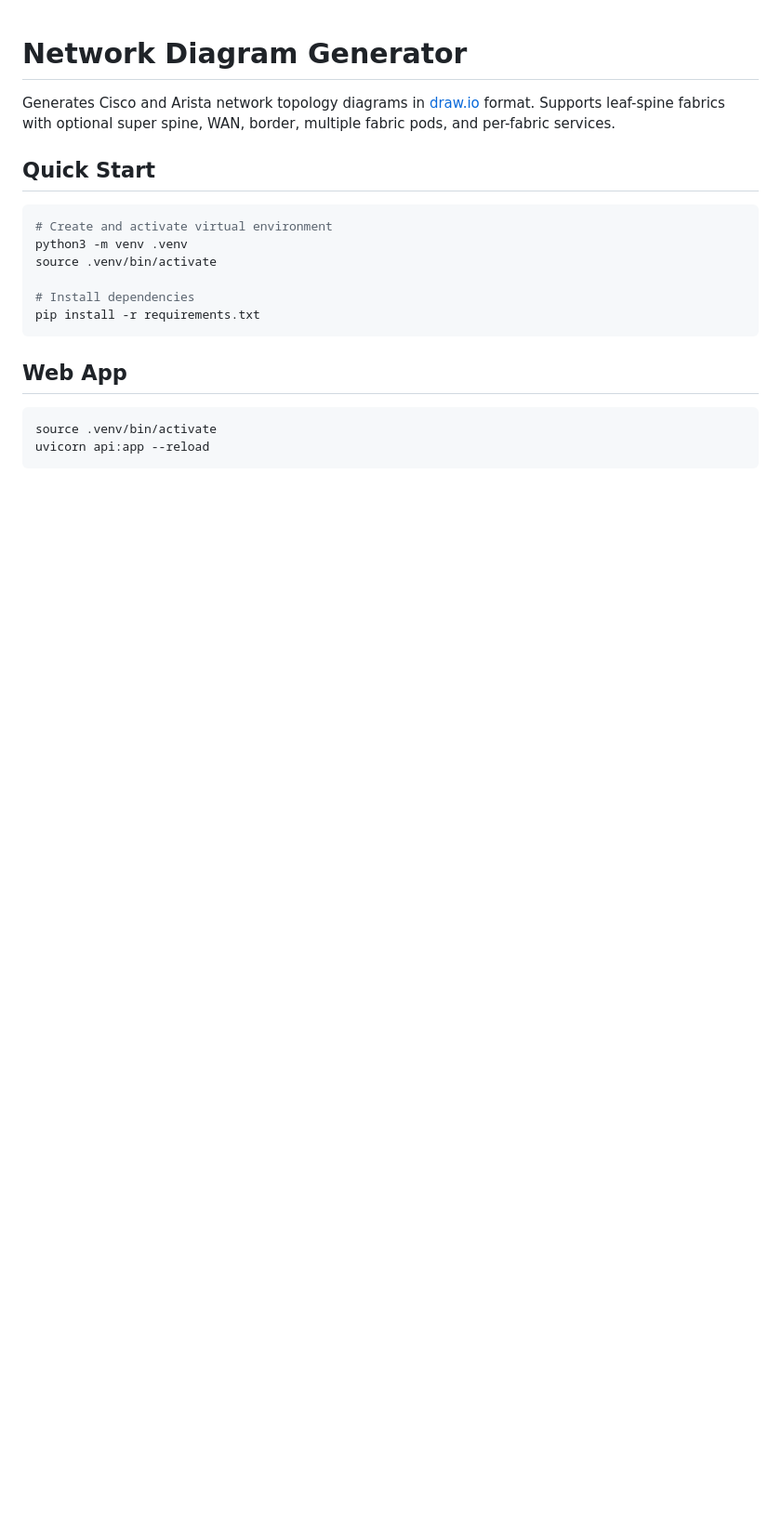
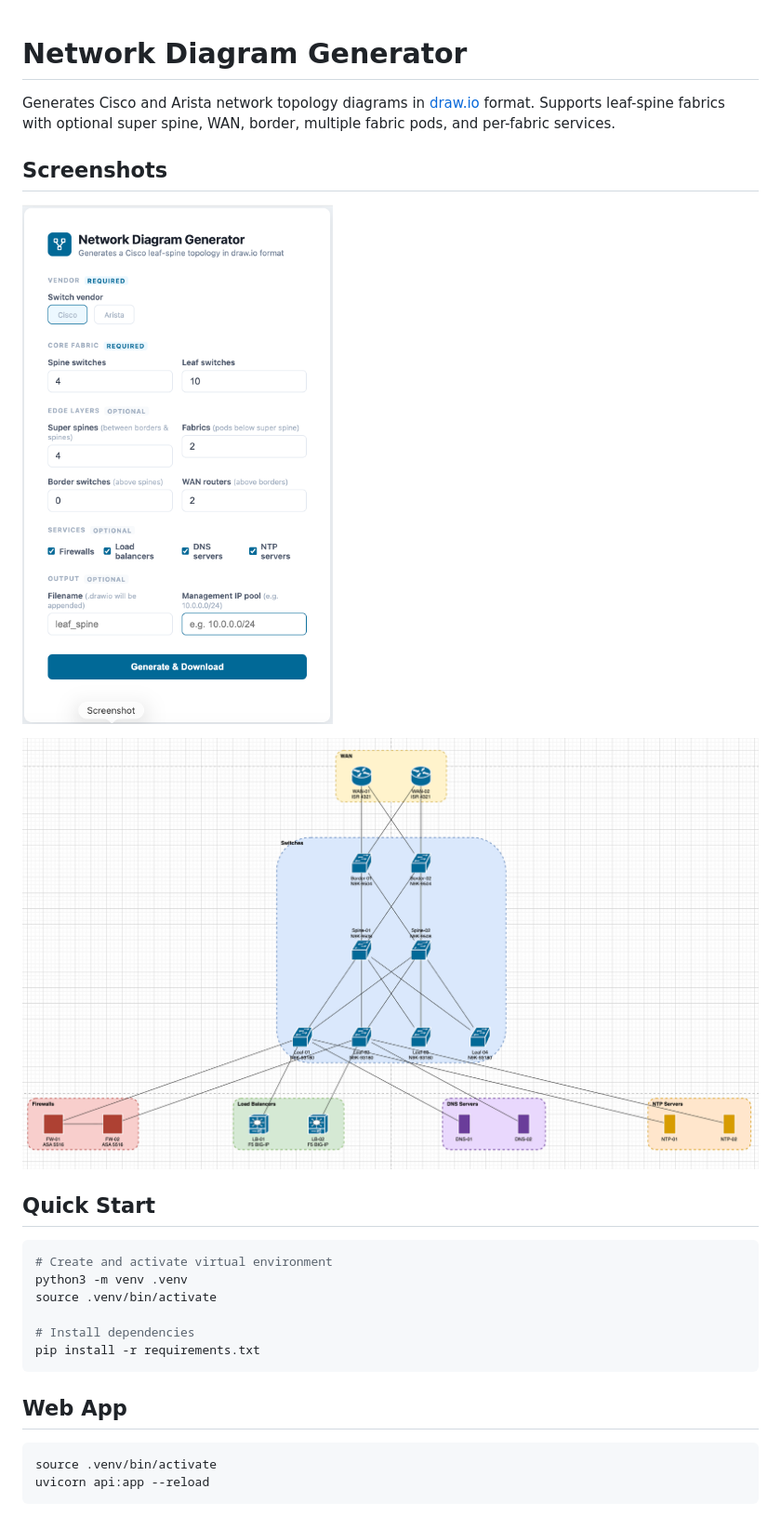
Before and after one commit to dcantor/drawio-network-diagramer, a Markdown page: README.md, the part around the change. Shown at 93% size. GitHub-like rendering; pictures changed too: screenshot1.png (added), screenshot2.png (added); blank space fills up the shorter version.

Commit message:
Add screenshots to README
Co-Authored-By: Claude Sonnet 4.6 <noreply@anthropic.com>

```diff
--- a/README.md
+++ b/README.md
@@ -1,6 +1,12 @@
 # Network Diagram Generator
 
 Generates Cisco and Arista network topology diagrams in [draw.io](https://app.diagrams.net) format. Supports leaf-spine fabrics with optional super spine, WAN, border, multiple fabric pods, and per-fabric services.
+
+## Screenshots
+
+![Network diagram example](screenshot1.png)
+
+![Web interface](screenshot2.png)
 
 ## Quick Start
 
```
